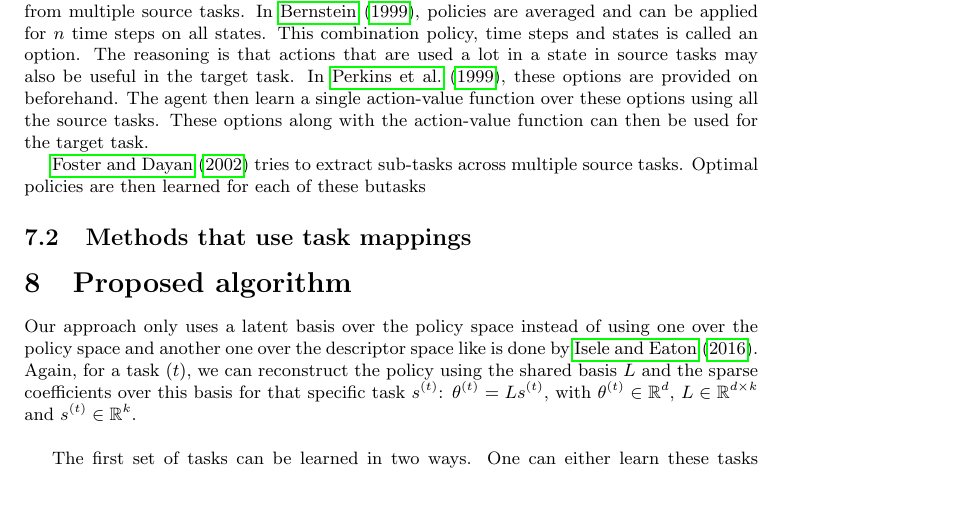
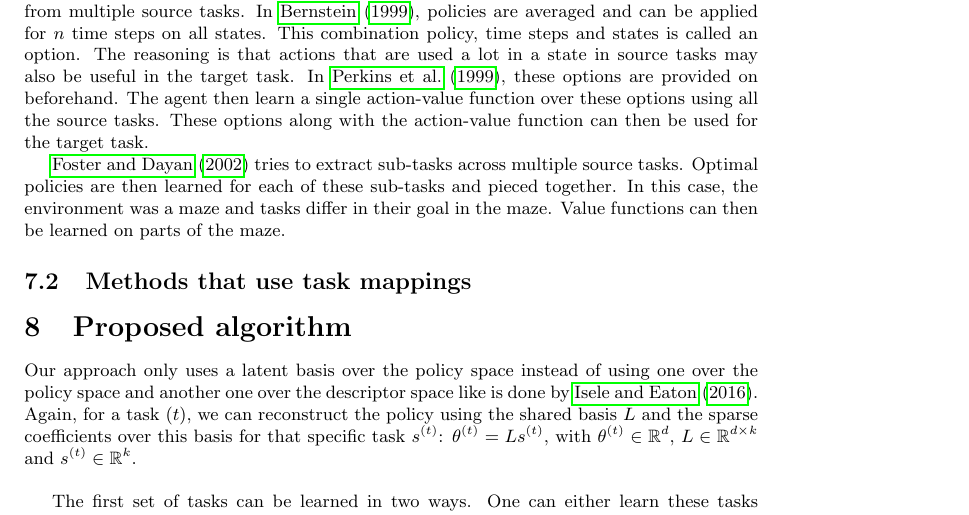
Before and after one commit to arnomoonens/Master-Thesis, a LaTeX document (main.tex): part of page 35 of 39, cut so that both start at the same text, the shorter picture padded with empty space. Compiled offline with pdfLaTeX.

Commit message:
Foster text

```diff
--- a/main.tex
+++ b/main.tex
@@ -873,7 +873,7 @@ One approach, presented in \cite{lazaric2008transfer}, is to transfer transition
 Another possibility is to transfer a representation. In this case, characteristics are inferred from multiple source tasks.
 In \cite{Bernstein99reusingold}, policies are averaged and can be applied for $n$ time steps on all states. This combination policy, time steps and states is called an option. The reasoning is that actions that are used a lot in a state in source tasks may also be useful in the target task. In \cite{perkins1999using}, these options are provided on beforehand. The agent then learn a single action-value function over these options using all the source tasks. These options along with the action-value function can then be used for the target task.
 
-\cite{journals/ml/FosterD02} tries to extract sub-tasks across multiple source tasks. Optimal policies are then learned for each of these butasks
+\cite{journals/ml/FosterD02} tries to extract sub-tasks across multiple source tasks. Optimal policies are then learned for each of these sub-tasks and pieced together. In this case, the environment was a maze and tasks differ in their goal in the maze. Value functions can then be learned on parts of the maze.
 % subsubsection multiple_sources (end)
 
 % subsection methods_that_don_t_use_task_mappings (end)
```
